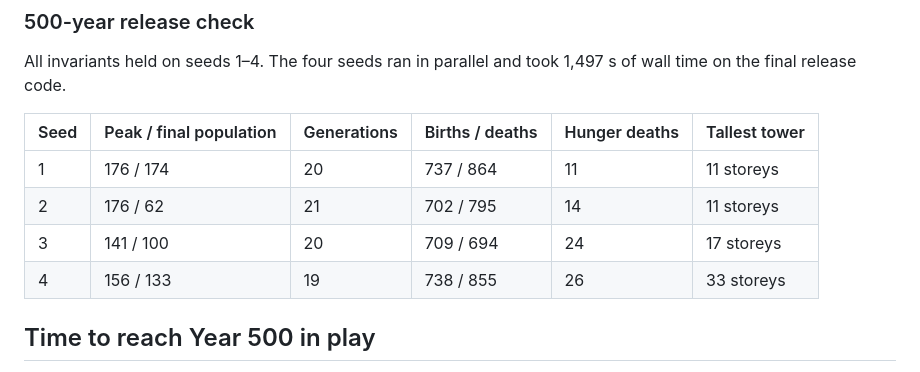
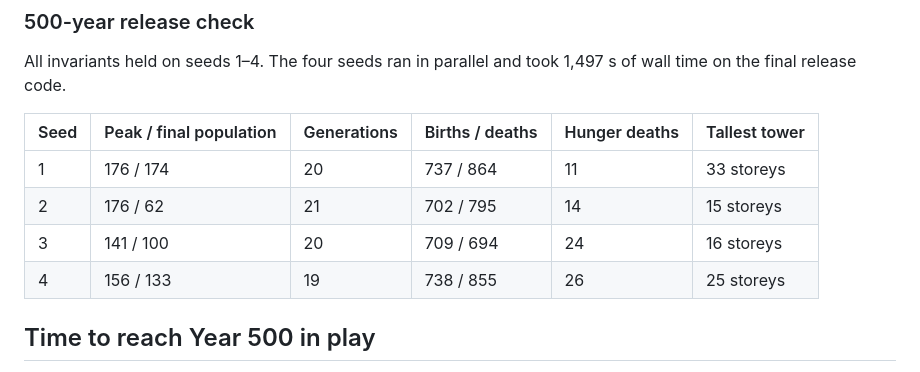
Before and after one commit to OuterHeavenX/kingdom-of-nobodies, a Markdown page: docs/releases/v0.5.2.md, the part around the change. Rendered like a GitHub page.

Commit message:
Release notes: correct tallest-tower column
Co-Authored-By: Claude Opus 5.5 <noreply@anthropic.com>
Claude-Session: https://claude.ai/code/session_019vdaoJ5BGEvG4fncu58w38

```diff
--- a/docs/releases/v0.5.2.md
+++ b/docs/releases/v0.5.2.md
@@ -63,10 +63,10 @@ release code.
 
 | Seed | Peak / final population | Generations | Births / deaths | Hunger deaths | Tallest tower |
 |---|---|---|---|---|---|
-| 1 | 176 / 174 | 20 | 737 / 864 | 11 | 11 storeys |
-| 2 | 176 / 62 | 21 | 702 / 795 | 14 | 11 storeys |
-| 3 | 141 / 100 | 20 | 709 / 694 | 24 | 17 storeys |
-| 4 | 156 / 133 | 19 | 738 / 855 | 26 | 33 storeys |
+| 1 | 176 / 174 | 20 | 737 / 864 | 11 | 33 storeys |
+| 2 | 176 / 62 | 21 | 702 / 795 | 14 | 15 storeys |
+| 3 | 141 / 100 | 20 | 709 / 694 | 24 | 16 storeys |
+| 4 | 156 / 133 | 19 | 738 / 855 | 26 | 25 storeys |
 
 ## Time to reach Year 500 in play
 
```
